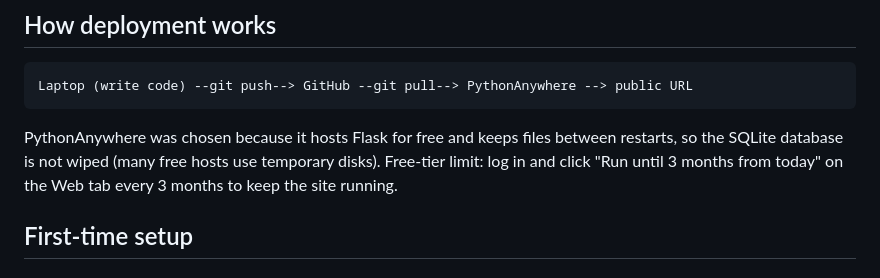
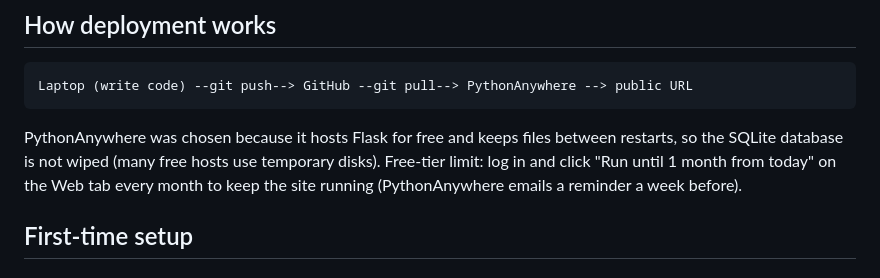
Before and after one commit to MikeOruta/Ptsdproject, a Markdown page: docs/DEPLOYMENT.md, the part around the change. Rendered like a GitHub page.

Commit message:
Docs: free PythonAnywhere sites must be renewed monthly
Co-Authored-By: Claude Opus 5.5 <noreply@anthropic.com>

```diff
--- a/docs/DEPLOYMENT.md
+++ b/docs/DEPLOYMENT.md
@@ -10,8 +10,8 @@ Laptop (write code) --git push--> GitHub --git pull--> PythonAnywhere --> public
 
 PythonAnywhere was chosen because it hosts Flask for free and keeps files between
 restarts, so the SQLite database is not wiped (many free hosts use temporary disks).
-Free-tier limit: log in and click "Run until 3 months from today" on the Web tab
-every 3 months to keep the site running.
+Free-tier limit: log in and click "Run until 1 month from today" on the Web tab
+every month to keep the site running (PythonAnywhere emails a reminder a week before).
 
 ## First-time setup
 
```
